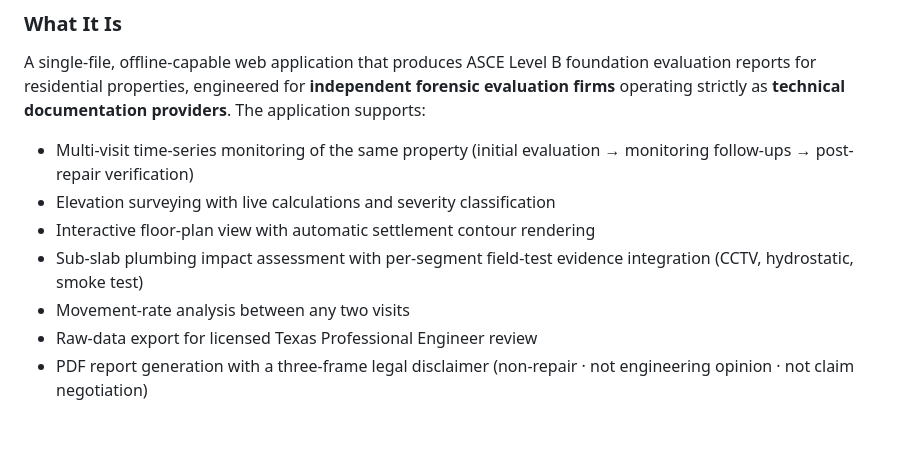
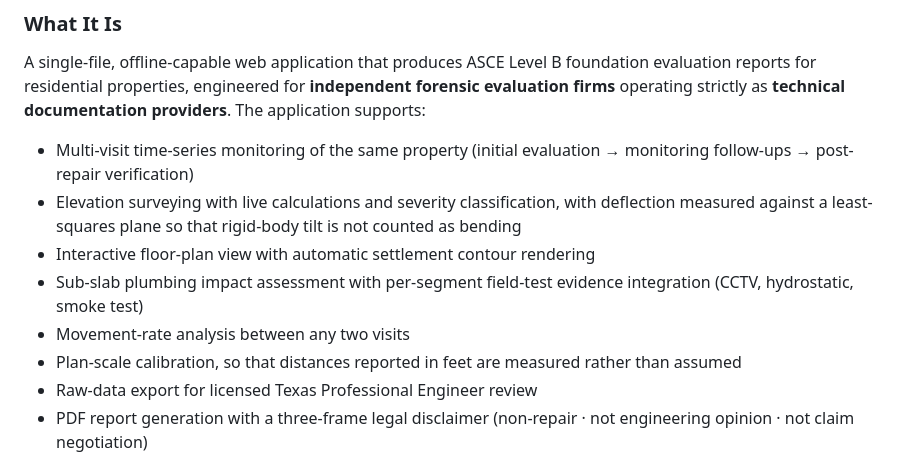
Before and after one commit to choij1104/foundation-forensics, a Markdown page: docs/overview.md, the part around the change. Rendered like a GitHub page; blank space fills up the shorter version.

```diff
--- a/docs/overview.md
+++ b/docs/overview.md
@@ -8,10 +8,11 @@
 A single-file, offline-capable web application that produces ASCE Level B foundation evaluation reports for residential properties, engineered for **independent forensic evaluation firms** operating strictly as **technical documentation providers**. The application supports:
 
 - Multi-visit time-series monitoring of the same property (initial evaluation → monitoring follow-ups → post-repair verification)
-- Elevation surveying with live calculations and severity classification
+- Elevation surveying with live calculations and severity classification, with deflection measured against a least-squares plane so that rigid-body tilt is not counted as bending
 - Interactive floor-plan view with automatic settlement contour rendering
 - Sub-slab plumbing impact assessment with per-segment field-test evidence integration (CCTV, hydrostatic, smoke test)
 - Movement-rate analysis between any two visits
+- Plan-scale calibration, so that distances reported in feet are measured rather than assumed
 - Raw-data export for licensed Texas Professional Engineer review
 - PDF report generation with a three-frame legal disclaimer (non-repair · not engineering opinion · not claim negotiation)
 
```
Also changed, not shown: docs/usage_guide.md (+24 -1 lines).
